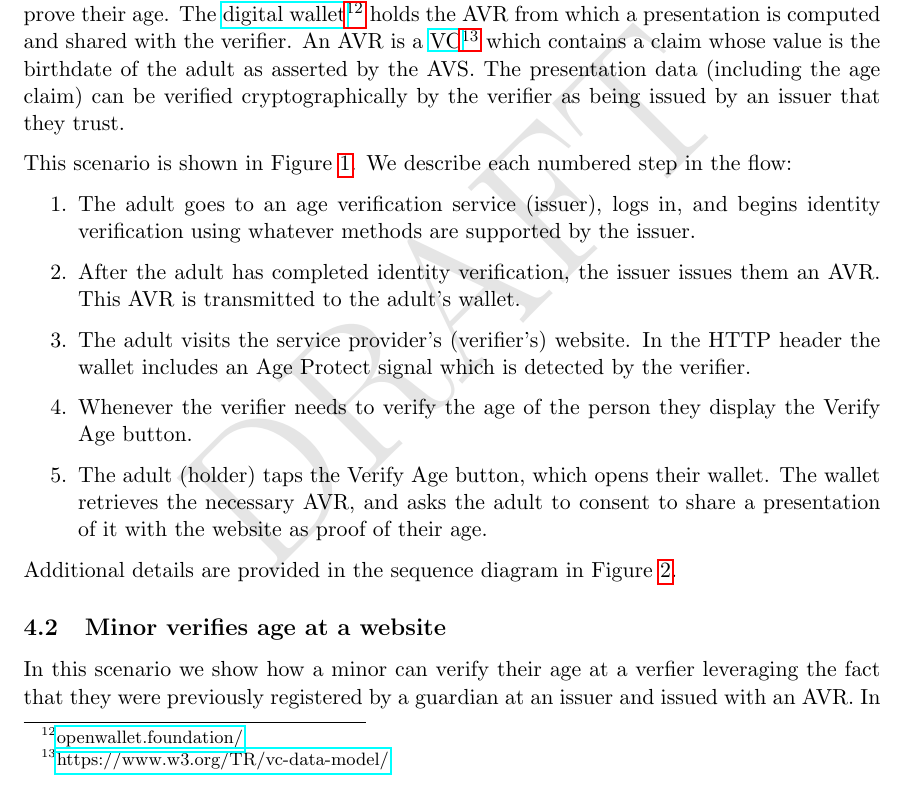
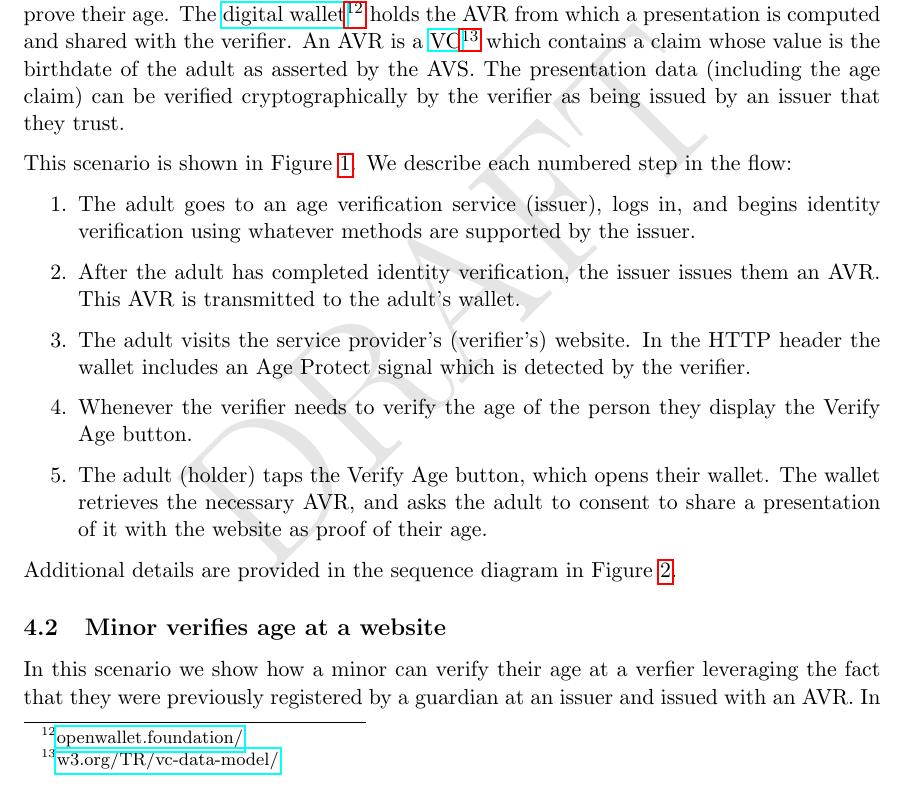
Before and after one commit to MeeFoundation/papers, a LaTeX paper (age-protect/age-protect.tex): part of page 5 of 13, cut so that both start at the same text. Compiled offline with pdfLaTeX.

Commit message:
Fixed broken hyperfootnote link

```diff
--- a/age-protect/age-protect.tex
+++ b/age-protect/age-protect.tex
@@ -133,7 +133,7 @@ In this document we refer to a \emph{Verify Age button}. This is a button on the
 
 \subsection{Adult verifies age on a website}
 
-The simplest scenario involving an adult playing the role of both subject and holder. They first acquire an \emph{Age Verification Record(AVR)} from an issuer, store it in their wallet, and then go to an age-restricted website of a service provider (verifier) where they are asked to prove their age. The \hyperfootnote[digital wallet][https://]{openwallet.foundation/} holds the AVR from which a presentation is computed and shared with the verifier. An AVR is a \hyperfootnote[VC][https://]{https://www.w3.org/TR/vc-data-model/} which contains a claim whose value is the birthdate of the adult as asserted by the AVS. The presentation data (including the age claim) can be verified cryptographically by the verifier as being issued by an issuer that they trust.
+The simplest scenario involving an adult playing the role of both subject and holder. They first acquire an \emph{Age Verification Record(AVR)} from an issuer, store it in their wallet, and then go to an age-restricted website of a service provider (verifier) where they are asked to prove their age. The \hyperfootnote[digital wallet][https://]{openwallet.foundation/} holds the AVR from which a presentation is computed and shared with the verifier. An AVR is a \hyperfootnote[VC][https://]{w3.org/TR/vc-data-model/} which contains a claim whose value is the birthdate of the adult as asserted by the AVS. The presentation data (including the age claim) can be verified cryptographically by the verifier as being issued by an issuer that they trust.
 
 This scenario is shown in Figure \ref{fig:adult}. We describe each numbered step in the flow:
 
```
Also changed, not shown: age-protect/age-protect.pdf.
